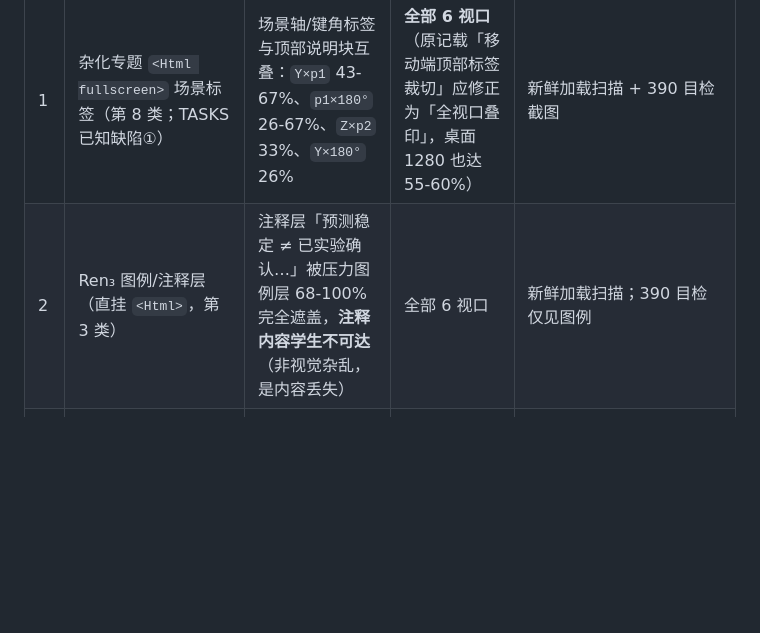
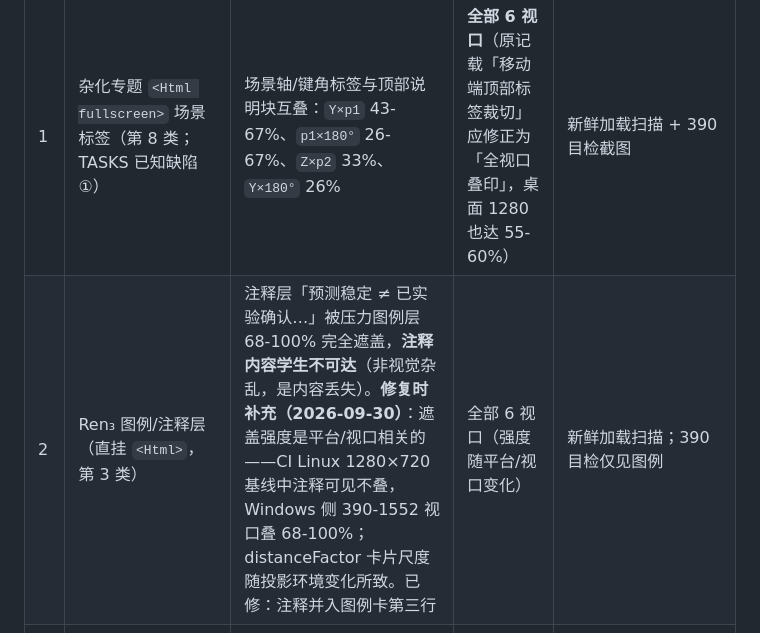
Before and after one commit to A7m0spHere/chem3D-learn, a Markdown page: docs/LABEL_AUDIT_20260930.md, the part around the change. Drawn GitHub-style; blank space fills up the shorter version.

```diff
--- a/docs/LABEL_AUDIT_20260930.md
+++ b/docs/LABEL_AUDIT_20260930.md
@@ -14,7 +14,7 @@
 | # | 体系（T-043 清单类） | 缺陷 | 视口 | 证据 |
 |---|---|---|---|---|
 | 1 | 杂化专题 `<Html fullscreen>` 场景标签（第 8 类；TASKS 已知缺陷①） | 场景轴/键角标签与顶部说明块互叠：`Y×p1` 43-67%、`p1×180°` 26-67%、`Z×p2` 33%、`Y×180°` 26% | **全部 6 视口**（原记载「移动端顶部标签裁切」应修正为「全视口叠印」，桌面 1280 也达 55-60%） | 新鲜加载扫描 + 390 目检截图 |
-| 2 | Ren₃ 图例/注释层（直挂 `<Html>`，第 3 类） | 注释层「预测稳定 ≠ 已实验确认…」被压力图例层 68-100% 完全遮盖，**注释内容学生不可达**（非视觉杂乱，是内容丢失） | 全部 6 视口 | 新鲜加载扫描；390 目检仅见图例 |
+| 2 | Ren₃ 图例/注释层（直挂 `<Html>`，第 3 类） | 注释层「预测稳定 ≠ 已实验确认…」被压力图例层 68-100% 完全遮盖，**注释内容学生不可达**（非视觉杂乱，是内容丢失）。**修复时补充（2026-09-30）**：遮盖强度是平台/视口相关的——CI Linux 1280×720 基线中注释可见不叠，Windows 侧 390-1552 视口叠 68-100%；distanceFactor 卡片尺度随投影环境变化所致。已修：注释并入图例卡第三行 | 全部 6 视口（强度随平台/视口变化） | 新鲜加载扫描；390 目检仅见图例 |
 | 3 | 极性 `TinyDipoleLabel` × `TinyAtomLabel`（第 6 类） | 「电子云偏向 F」pill 与「F」原子标签互叠 26-61%；768 下另有 `B`×「F 更吸电子」27% | 360 / 390 / 768 | 新鲜加载扫描 + 390 目检截图；T-042 钳制的已知取舍（修复前为整段裁切出界，净改善）——Phase 2 将 `TinyAtomLabel` / `ChargeMarker` 接入同一 `collisionGroup` 收口 |
 
 ## 3. 误报排除记录（第一轮扫描 31 组异常的复核结果）
```
Also changed, not shown: docs/HANDOFF.md (+3 -1 lines).
